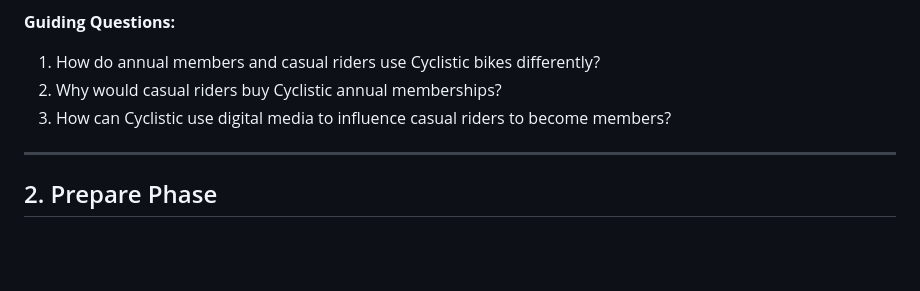
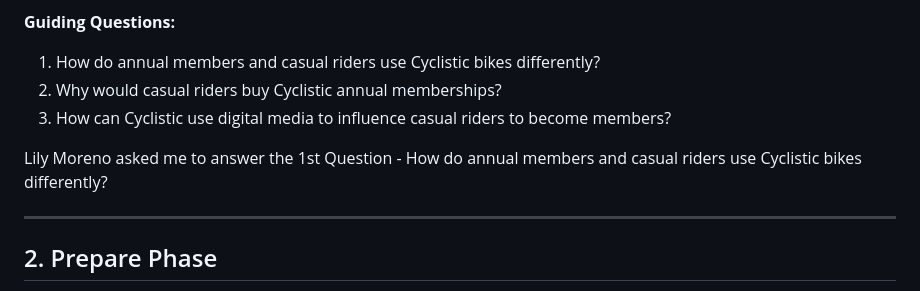
Before and after one commit to rachit-malik/Cyclistic-Capstone-Project, a Markdown page: README.md, the part around the change. GitHub-like rendering; blank space fills up the shorter version.

```diff
--- a/README.md
+++ b/README.md
@@ -20,6 +20,8 @@ This is the Capstone project for the **Google Data Analytics Professional Certif
 1.  How do annual members and casual riders use Cyclistic bikes differently?
 2.  Why would casual riders buy Cyclistic annual memberships?
 3.  How can Cyclistic use digital media to influence casual riders to become members?
+
+Lily Moreno asked me to answer the 1st Question - How do annual members and casual riders use Cyclistic bikes differently?
 
 ---
 
```
